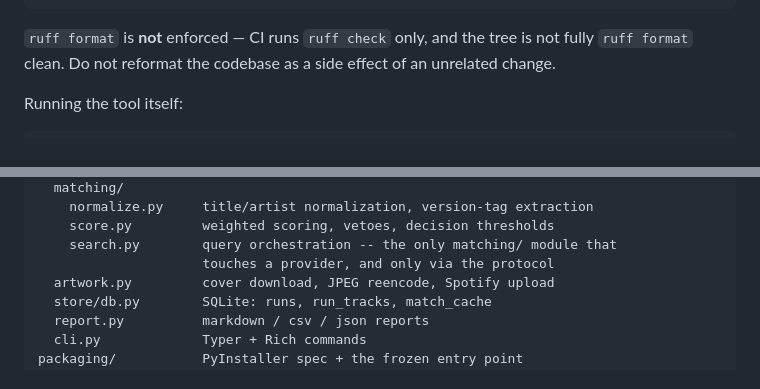
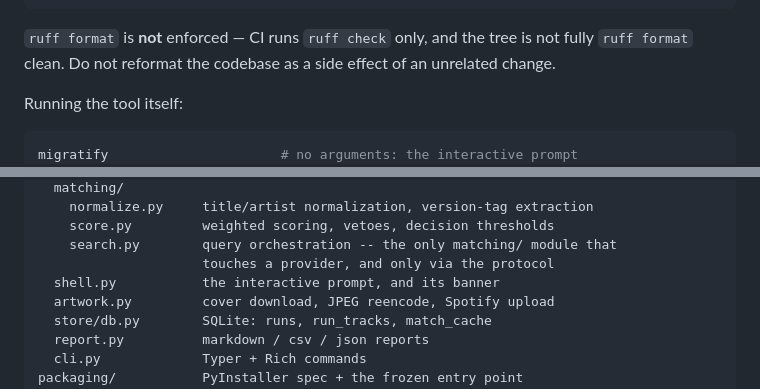
Before and after one commit to DecoudJuan/Migratify, a Markdown page: CLAUDE.md, 2 parts joined by grey strips. Rendered like a GitHub page.

````diff
--- a/CLAUDE.md
+++ b/CLAUDE.md
@@ -48,6 +48,7 @@ of an unrelated change.
 Running the tool itself:
 
 ```bash
+migratify                      # no arguments: the interactive prompt
 migratify login                # connect both services
 migratify auth status          # what is connected, which browsers were found
 migratify plan <playlist-url>  # read-only, always safe while iterating
@@ -91,6 +92,7 @@ src/migratify/
     score.py         weighted scoring, vetoes, decision thresholds
     search.py        query orchestration -- the only matching/ module that
                      touches a provider, and only via the protocol
+  shell.py           the interactive prompt, and its banner
   artwork.py         cover download, JPEG reencode, Spotify upload
   store/db.py        SQLite: runs, run_tracks, match_cache
   report.py          markdown / csv / json reports
````
Also changed, not shown: README.md (+26 -2 lines), ROADMAP.md (+15 -0 lines).
